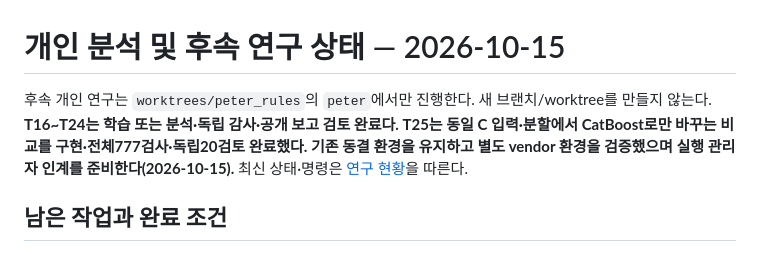
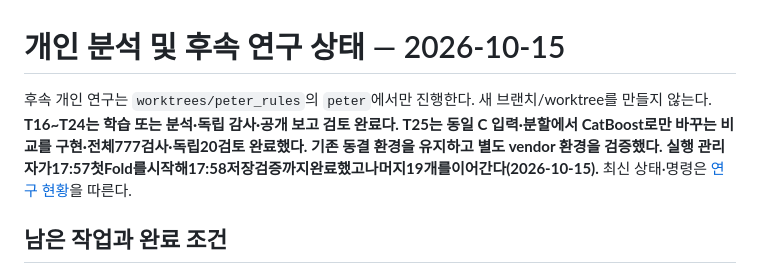
Before and after one commit to Peter-jackson12/earthquake, a Markdown page: docs/PLAN.md, the part around the change. Rendered like a GitHub page.

```diff
--- a/docs/PLAN.md
+++ b/docs/PLAN.md
@@ -1,6 +1,6 @@
 # 개인 분석 및 후속 연구 상태 — 2026-10-15
 
-후속 개인 연구는 `worktrees/peter_rules`의 `peter`에서만 진행한다. 새 브랜치/worktree를 만들지 않는다. **T16~T24는 학습 또는 분석·독립 감사·공개 보고 검토 완료다. T25는 동일 C 입력·분할에서 CatBoost로만 바꾸는 비교를 구현·전체777검사·독립20검토 완료했다. 기존 동결 환경을 유지하고 별도 vendor 환경을 검증했으며 실행 관리자 인계를 준비한다(2026-10-15).** 최신 상태·명령은 [연구 현황](RESEARCH_STATUS.md)을 따른다.
+후속 개인 연구는 `worktrees/peter_rules`의 `peter`에서만 진행한다. 새 브랜치/worktree를 만들지 않는다. **T16~T24는 학습 또는 분석·독립 감사·공개 보고 검토 완료다. T25는 동일 C 입력·분할에서 CatBoost로만 바꾸는 비교를 구현·전체777검사·독립20검토 완료했다. 기존 동결 환경을 유지하고 별도 vendor 환경을 검증했다. 실행 관리자가17:57첫Fold를시작해17:58저장검증까지완료했고나머지19개를이어간다(2026-10-15).** 최신 상태·명령은 [연구 현황](RESEARCH_STATUS.md)을 따른다.
 
 ## 남은 작업과 완료 조건
 
```
Also changed, not shown: README.md (+1 -1 lines), docs/RESEARCH_STATUS.md (+3 -3 lines).
